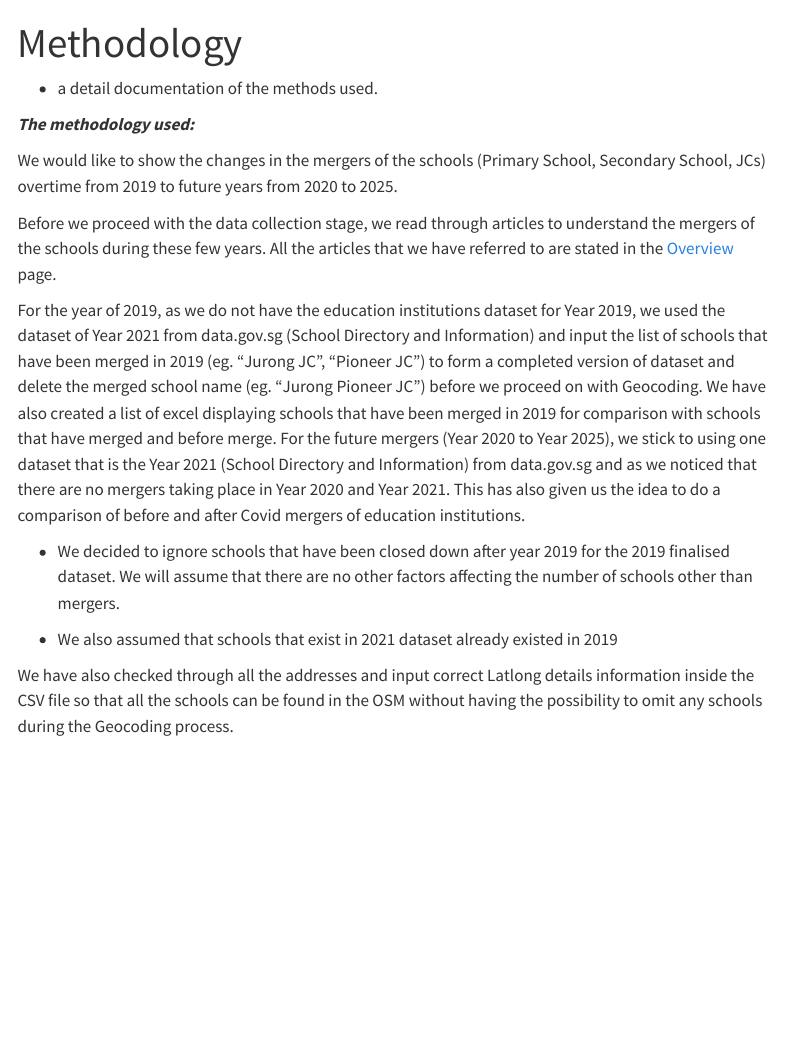
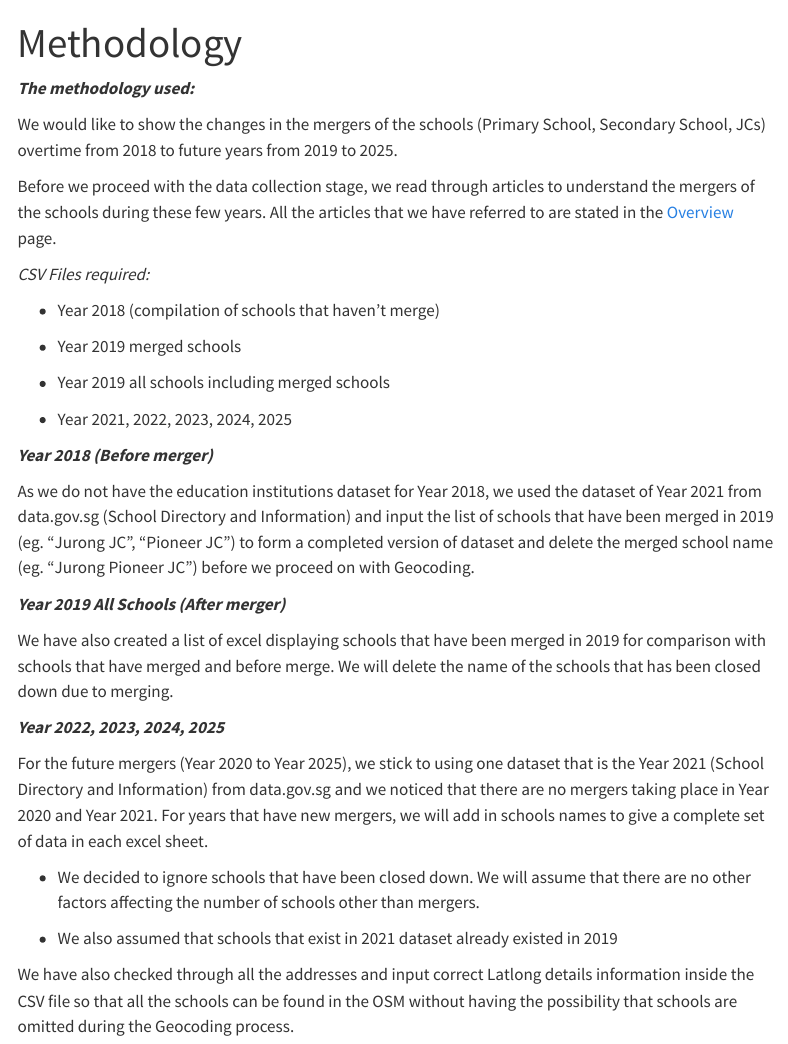
Before and after one commit to ShuYing0506/GISProject, a Quarto document (methodology.qmd): the page in a window 1100 px wide, from its top. Rendered offline with R 4.5, knitr and Pandoc in place of Quarto, with nearby package versions; menus at the side of the page are left out.

Commit message:
meeting updates 31/10

```diff
--- a/methodology.qmd
+++ b/methodology.qmd
@@ -3,18 +3,36 @@ title: "Methodology"
 editor: visual
 ---
 
--   a detail documentation of the methods used.
-
 ***The methodology used:***
 
-We would like to show the changes in the mergers of the schools (Primary School, Secondary School, JCs) overtime from 2019 to future years from 2020 to 2025.
+We would like to show the changes in the mergers of the schools (Primary School, Secondary School, JCs) overtime from 2018 to future years from 2019 to 2025.
 
 Before we proceed with the data collection stage, we read through articles to understand the mergers of the schools during these few years. All the articles that we have referred to are stated in the [Overview](http://localhost:7684/overview.html) page.
 
-For the year of 2019, as we do not have the education institutions dataset for Year 2019, we used the dataset of Year 2021 from data.gov.sg (School Directory and Information) and input the list of schools that have been merged in 2019 (eg. "Jurong JC", "Pioneer JC") to form a completed version of dataset and delete the merged school name (eg. "Jurong Pioneer JC") before we proceed on with Geocoding. We have also created a list of excel displaying schools that have been merged in 2019 for comparison with schools that have merged and before merge. For the future mergers (Year 2020 to Year 2025), we stick to using one dataset that is the Year 2021 (School Directory and Information) from data.gov.sg and as we noticed that there are no mergers taking place in Year 2020 and Year 2021. This has also given us the idea to do a comparison of before and after Covid mergers of education institutions.
+*CSV Files required:*
 
--   We decided to ignore schools that have been closed down after year 2019 for the 2019 finalised dataset. We will assume that there are no other factors affecting the number of schools other than mergers.
+-   Year 2018 (compilation of schools that haven't merge)
+
+-   Year 2019 merged schools
+
+-   Year 2019 all schools including merged schools
+
+-   Year 2021, 2022, 2023, 2024, 2025
+
+***Year 2018 (Before merger)***
+
+As we do not have the education institutions dataset for Year 2018, we used the dataset of Year 2021 from data.gov.sg (School Directory and Information) and input the list of schools that have been merged in 2019 (eg. "Jurong JC", "Pioneer JC") to form a completed version of dataset and delete the merged school name (eg. "Jurong Pioneer JC") before we proceed on with Geocoding.
+
+***Year 2019 All Schools (After merger)***
+
+We have also created a list of excel displaying schools that have been merged in 2019 for comparison with schools that have merged and before merge. We will delete the name of the schools that has been closed down due to merging.
+
+***Year 2022, 2023, 2024, 2025***
+
+For the future mergers (Year 2020 to Year 2025), we stick to using one dataset that is the Year 2021 (School Directory and Information) from data.gov.sg and we noticed that there are no mergers taking place in Year 2020 and Year 2021. For years that have new mergers, we will add in schools names to give a complete set of data in each excel sheet.
+
+-   We decided to ignore schools that have been closed down. We will assume that there are no other factors affecting the number of schools other than mergers.
 
 -   We also assumed that schools that exist in 2021 dataset already existed in 2019
 
-We have also checked through all the addresses and input correct Latlong details information inside the CSV file so that all the schools can be found in the OSM without having the possibility to omit any schools during the Geocoding process.
+We have also checked through all the addresses and input correct Latlong details information inside the CSV file so that all the schools can be found in the OSM without having the possibility that schools are omitted during the Geocoding process.
```
Also changed, not shown: index.qmd (+5 -13 lines), overview.qmd (+6 -0 lines), .quarto/idx/index.qmd.json, styles.css (line endings or trailing spaces), 8 other files.
